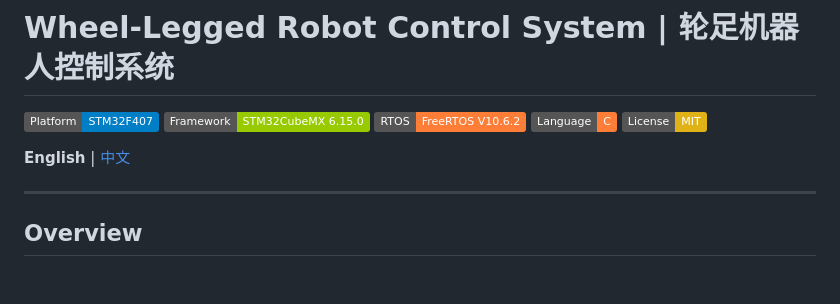
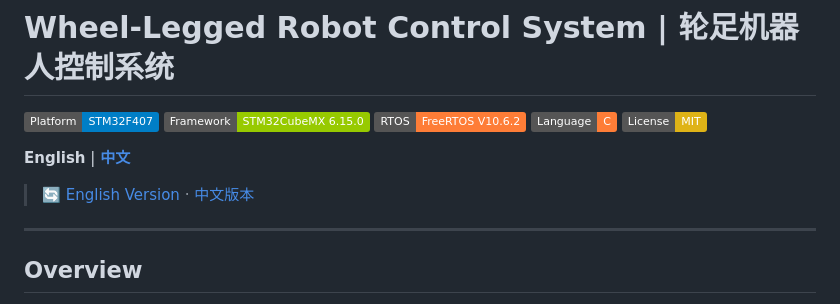
Before and after one commit to pika-from-akachi/Wheel-Legged_Robot, a Markdown page: README.md, the part around one of its changes. Rendered like a GitHub page; badges without logos; blank space fills up the shorter version.

```diff
--- a/README.md
+++ b/README.md
@@ -6,7 +6,9 @@
 [![Language](https://img.shields.io/badge/Language-C-orange.svg)](https://en.wikipedia.org/wiki/C_(programming_language))
 [![License](https://img.shields.io/badge/License-MIT-yellow.svg)](LICENSE)
 
-**English** | [中文](#中文文档)
+**English** | [**中文**](#中文文档)
+
+> 🔄 [English Version](#overview) · [中文版本](#中文文档)
 
 ---
 
```
Also changed, not shown: other parts of README.md (+39 -4 lines).
